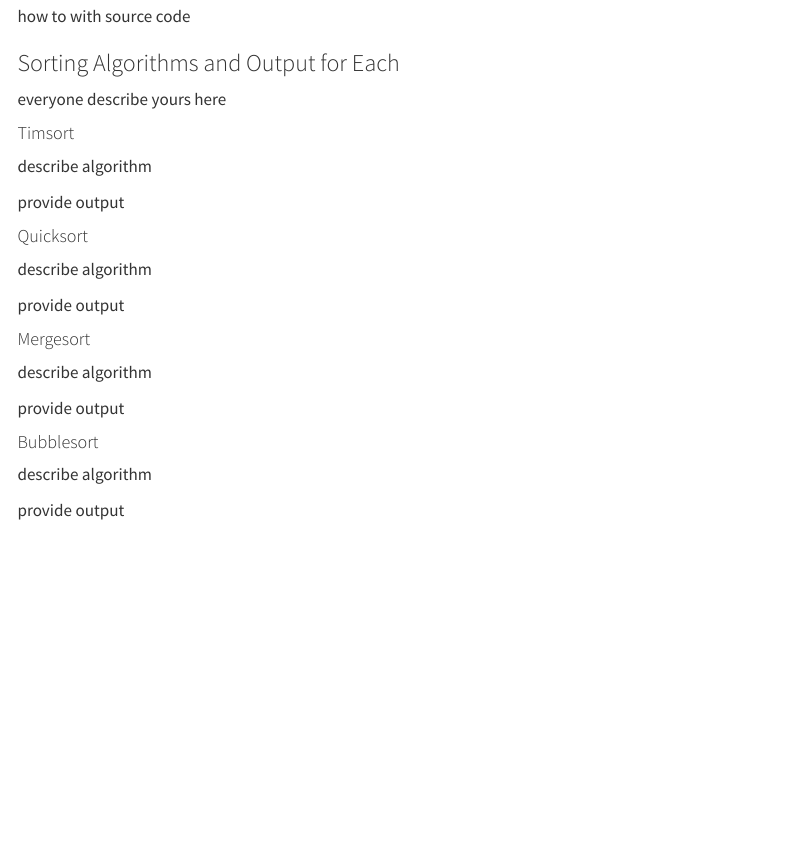
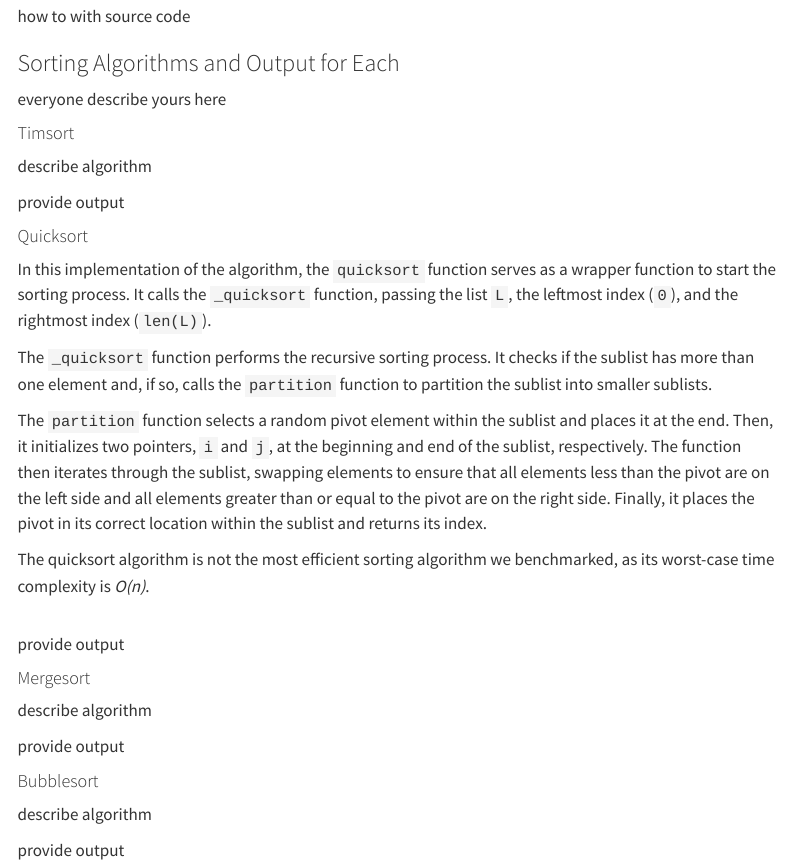
Before and after one commit to rodriguez03/sorty-sort, a Quarto document (WeekTwelve/index.qmd): the page in a window 1100 px wide, from 630 px down. Rendered offline with R 4.5, knitr and Pandoc in place of Quarto, with nearby package versions; menus at the side of the page are left out.

Commit message:
Explain the quicksort algorithm in index.qmd

````diff
--- a/WeekTwelve/index.qmd
+++ b/WeekTwelve/index.qmd
@@ -39,7 +39,16 @@ provide output
 
 #### Quicksort
 
-describe algorithm
+In this implementation of the algorithm, the `quicksort` function serves as a wrapper function to start the sorting process. It calls the `_quicksort` function, passing the list `L`, the leftmost index (`0`), and the rightmost index (`len(L)`).
+
+The `_quicksort` function performs the recursive sorting process. It checks if the sublist has more than one element and, if so, calls the `partition` function to partition the sublist into smaller sublists.
+
+The `partition` function selects a random pivot element within the sublist and places it at the end. Then, it initializes two pointers, `i` and `j`, at the beginning and end of the sublist, respectively. The function then iterates through the sublist, swapping elements to ensure that all elements less than the pivot are on the left side and all elements greater than or equal to the pivot are on the right side. Finally, it places the pivot in its correct location within the sublist and returns its index.
+
+The quicksort algorithm is not the most efficient sorting algorithm we benchmarked, as its worst-case time complexity is *O(n)*.
+
+```
+```
 
 provide output
 
````
